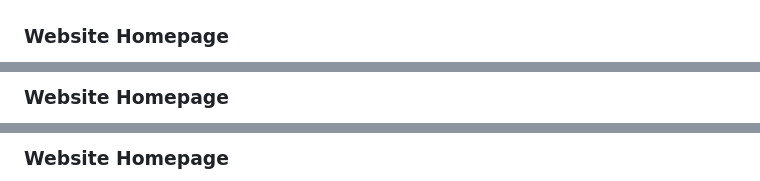
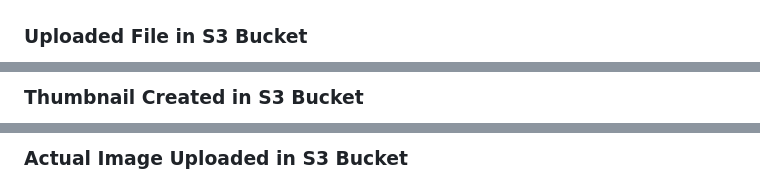
Before and after one commit to rashmiyadav02031989-wq/AWS-Serverless-Thumbnail-Generator, a Markdown page: README.md, 3 parts joined by grey strips. Drawn GitHub-style.

Commit message:
Revise README for S3 bucket file uploads and thumbnails
Updated README to reflect changes in image uploads and thumbnails in S3.

```diff
--- a/README.md
+++ b/README.md
@@ -104,5 +104,5 @@ Below are key UI flows of the application:
 
 ![Thumbnail Generation](screenshots/thumbnail.PNG)
 
-### Website Homepage
+### Uploaded File in S3 Bucket
 
@@ -110,3 +110,3 @@ Below are key UI flows of the application:
 
-### Website Homepage
+### Thumbnail Created in S3 Bucket
 
@@ -114,3 +114,3 @@ Below are key UI flows of the application:
 
-### Website Homepage
+### Actual Image Uploaded in S3 Bucket
 
```
Also changed, not shown: other parts of README.md (+8 -3 lines).
